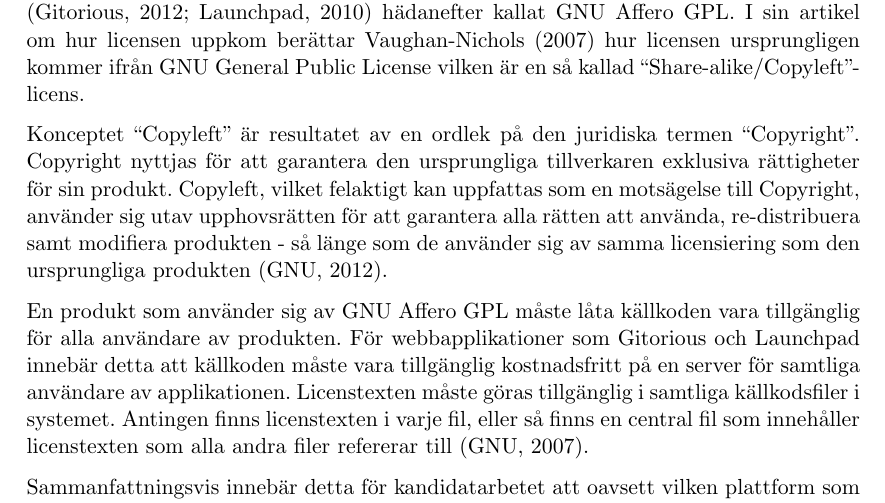
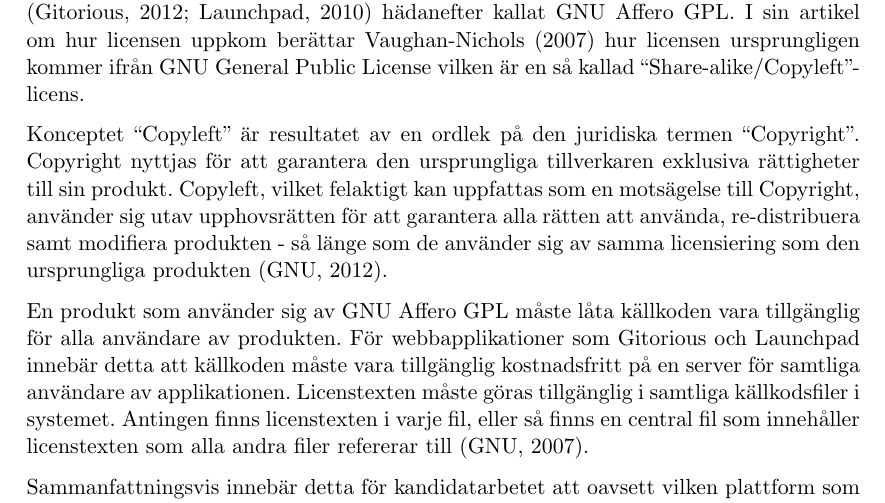
Before and after one commit to water/resources, a LaTeX thesis (report/main.tex, which reads report/include/teknisk/licensiering.tex): part of page 35 of 86, cut so that both start at the same text. Compiled offline with pdfLaTeX.

Commit message:
Correct preposition

```diff
--- a/report/include/teknisk/licensiering.tex
+++ b/report/include/teknisk/licensiering.tex
@@ -3,7 +3,7 @@ Licensiering är i sig ingen teknisk fråga, men för projektet är licensiering
 
 Både Gitorious och Launchpad är licensierade med GNU Affero General Public License (Gitorious, 2012; Launchpad, 2010) hädanefter kallat GNU Affero GPL. I sin artikel om hur licensen uppkom berättar Vaughan-Nichols (2007) hur licensen ursprungligen kommer ifrån GNU General Public License vilken är en så kallad “Share-alike/Copyleft”-licens.
 
-Konceptet “Copyleft” är resultatet av en  ordlek på den juridiska termen “Copyright”. Copyright nyttjas för att garantera den ursprungliga tillverkaren exklusiva rättigheter för sin produkt. Copyleft, vilket felaktigt kan uppfattas som en motsägelse till Copyright, använder sig utav upphovsrätten för att garantera alla rätten att använda, re-distribuera samt modifiera produkten - så länge som de använder sig av samma licensiering som den ursprungliga produkten (GNU, 2012).
+Konceptet “Copyleft” är resultatet av en  ordlek på den juridiska termen “Copyright”. Copyright nyttjas för att garantera den ursprungliga tillverkaren exklusiva rättigheter till sin produkt. Copyleft, vilket felaktigt kan uppfattas som en motsägelse till Copyright, använder sig utav upphovsrätten för att garantera alla rätten att använda, re-distribuera samt modifiera produkten - så länge som de använder sig av samma licensiering som den ursprungliga produkten (GNU, 2012).
 
 En produkt som använder sig av GNU Affero GPL måste låta källkoden vara tillgänglig för alla användare av produkten. För webbapplikationer som Gitorious och Launchpad innebär detta att källkoden måste vara tillgänglig kostnadsfritt på en server för samtliga användare av applikationen.
 Licenstexten måste göras tillgänglig i samtliga källkodsfiler i systemet. Antingen finns licenstexten i varje fil, eller så finns en central fil som innehåller licenstexten som alla andra filer refererar till (GNU, 2007).
```
